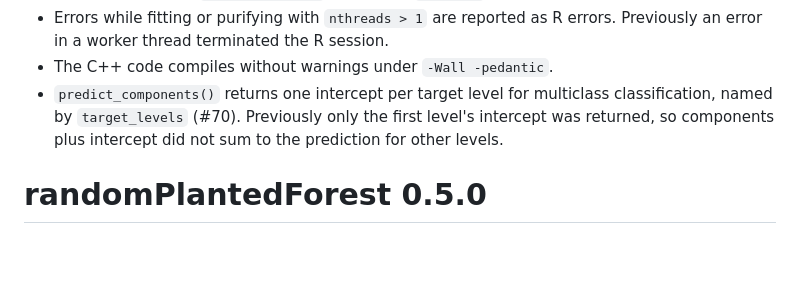
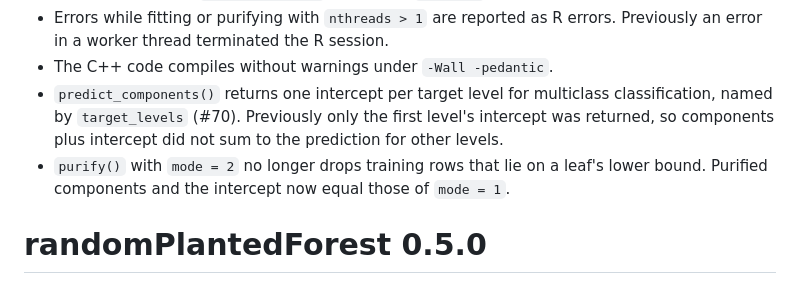
Before and after one commit to PlantedML/randomPlantedForest, a Markdown page: NEWS.md, the part around the change. Drawn GitHub-style; blank space fills up the shorter version.

Commit message:
NEWS: purify(mode = 2) boundary fix

```diff
--- a/NEWS.md
+++ b/NEWS.md
@@ -18,6 +18,7 @@
 * The C++ code compiles without warnings under `-Wall -pedantic`.
 * `predict_components()` returns one intercept per target level for multiclass classification, named by `target_levels` (#70).
   Previously only the first level's intercept was returned, so components plus intercept did not sum to the prediction for other levels.
+* `purify()` with `mode = 2` no longer drops training rows that lie on a leaf's lower bound. Purified components and the intercept now equal those of `mode = 1`.
 
 # randomPlantedForest 0.5.0
 
```
